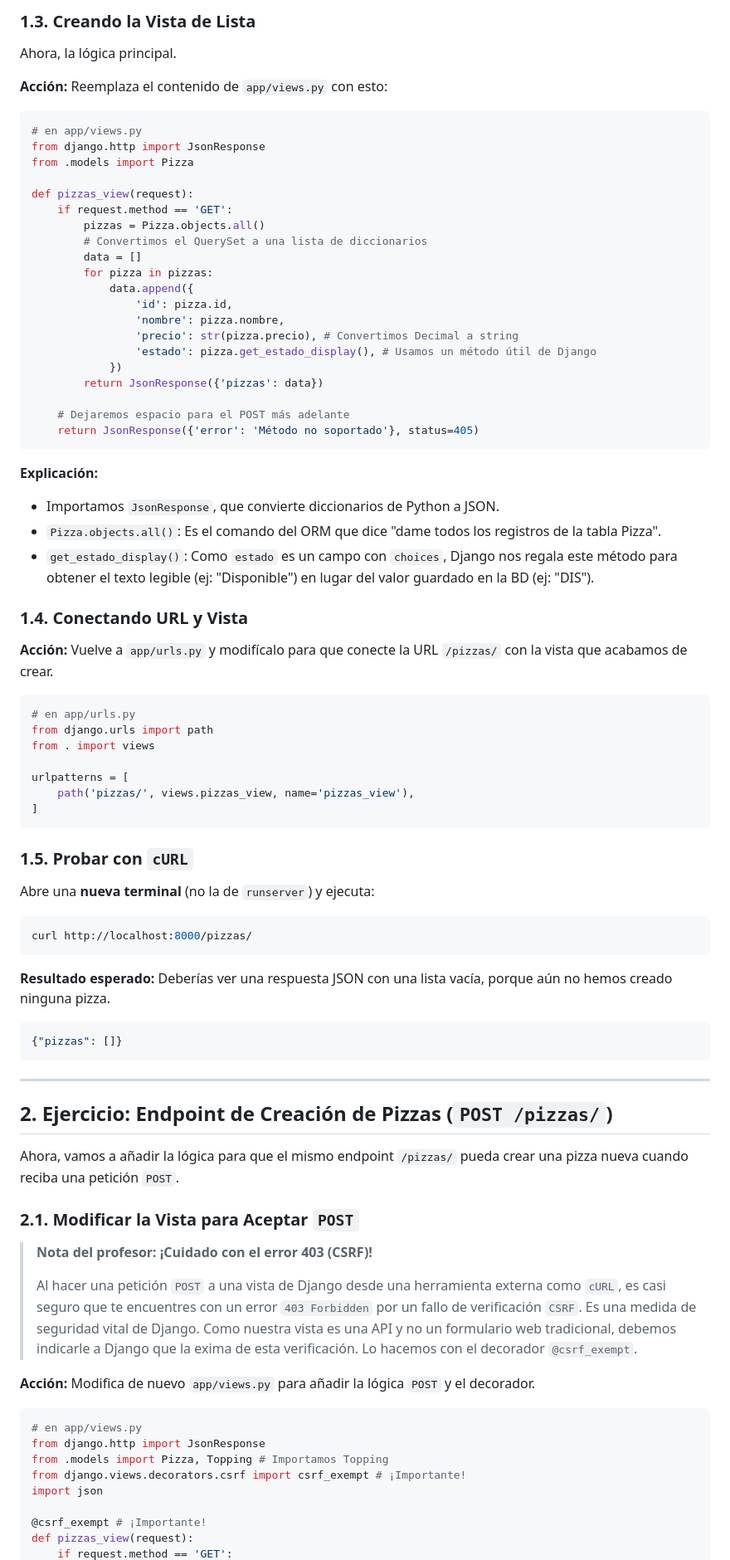
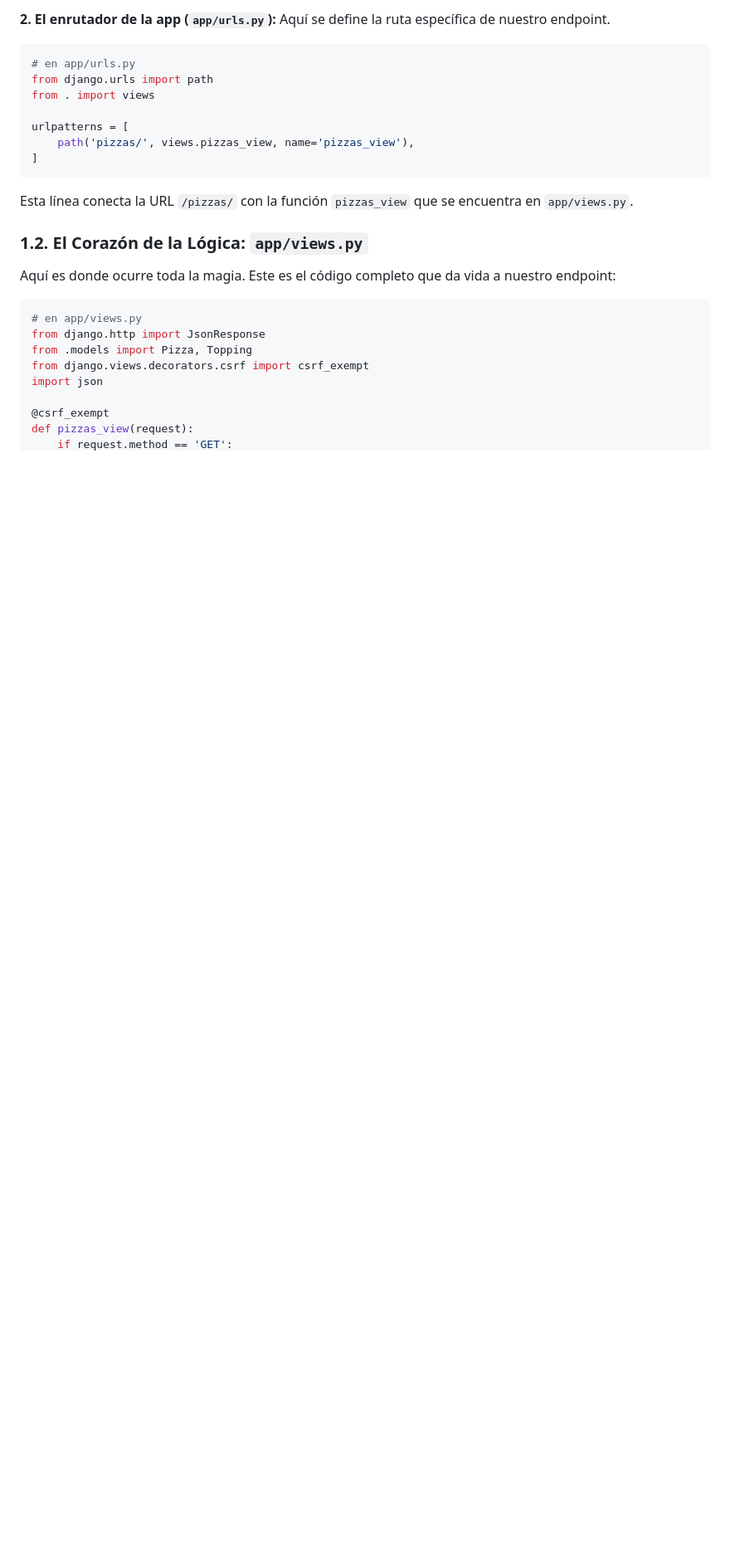
Before and after one commit to alvasenj-nt/django-persistencia, a Markdown page: sesion_3_ejercicios.md, the part around one of its changes. Shown at 83% size. Drawn GitHub-style; blank space fills up the shorter version.

````diff
--- a/sesion_3_ejercicios.md
+++ b/sesion_3_ejercicios.md
@@ -52,40 +24,5 @@ Esto le dice a Django: "para cualquier URL que no sea `/admin/`, ve a buscar las
-### 1.3. Creando la Vista de Lista
-
-Ahora, la lógica principal.
-
-**Acción:** Reemplaza el contenido de `app/views.py` con esto:
-
-```python
-# en app/views.py
-from django.http import JsonResponse
-from .models import Pizza
-
-def pizzas_view(request):
-    if request.method == 'GET':
-        pizzas = Pizza.objects.all()
-        # Convertimos el QuerySet a una lista de diccionarios
-        data = []
-        for pizza in pizzas:
-            data.append({
-                'id': pizza.id,
-                'nombre': pizza.nombre,
-                'precio': str(pizza.precio), # Convertimos Decimal a string
-                'estado': pizza.get_estado_display(), # Usamos un método útil de Django
-            })
-        return JsonResponse({'pizzas': data})
-
-    # Dejaremos espacio para el POST más adelante
-    return JsonResponse({'error': 'Método no soportado'}, status=405)
-```
-**Explicación:**
-- Importamos `JsonResponse`, que convierte diccionarios de Python a JSON.
-- `Pizza.objects.all()`: Es el comando del ORM que dice "dame todos los registros de la tabla Pizza".
-- `get_estado_display()`: Como `estado` es un campo con `choices`, Django nos regala este método para obtener el texto legible (ej: "Disponible") en lugar del valor guardado en la BD (ej: "DIS").
-
-### 1.4. Conectando URL y Vista
-
-**Acción:** Vuelve a `app/urls.py` y modifícalo para que conecte la URL `/pizzas/` con la vista que acabamos de crear.
-
+**2. El enrutador de la app (`app/urls.py`):**
+Aquí se define la ruta específica de nuestro endpoint.
 ```python
 # en app/urls.py
 from django.urls import path
@@ -95,39 +32,19 @@ urlpatterns = [
     path('pizzas/', views.pizzas_view, name='pizzas_view'),
 ]
 ```
+Esta línea conecta la URL `/pizzas/` con la función `pizzas_view` que se encuentra en `app/views.py`.
 
-### 1.5. Probar con `cURL`
+### 1.2. El Corazón de la Lógica: `app/views.py`
 
-Abre una **nueva terminal** (no la de `runserver`) y ejecuta:
-```bash
-curl http://localhost:8000/pizzas/
-```
-**Resultado esperado:** Deberías ver una respuesta JSON con una lista vacía, porque aún no hemos creado ninguna pizza.
-```json
-{"pizzas": []}
-```
-
----
-
-## 2. Ejercicio: Endpoint de Creación de Pizzas (`POST /pizzas/`)
-
-Ahora, vamos a añadir la lógica para que el mismo endpoint `/pizzas/` pueda crear una pizza nueva cuando reciba una petición `POST`.
-
-### 2.1. Modificar la Vista para Aceptar `POST`
-
-> **Nota del profesor: ¡Cuidado con el error 403 (CSRF)!**
->
-> Al hacer una petición `POST` a una vista de Django desde una herramienta externa como `cURL`, es casi seguro que te encuentres con un error `403 Forbidden` por un fallo de verificación `CSRF`. Es una medida de seguridad vital de Django. Como nuestra vista es una API y no un formulario web tradicional, debemos indicarle a Django que la exima de esta verificación. Lo hacemos con el decorador `@csrf_exempt`.
-
-**Acción:** Modifica de nuevo `app/views.py` para añadir la lógica `POST` y el decorador.
+Aquí es donde ocurre toda la magia. Este es el código completo que da vida a nuestro endpoint:
 
 ```python
 # en app/views.py
 from django.http import JsonResponse
-from .models import Pizza, Topping # Importamos Topping
-from django.views.decorators.csrf import csrf_exempt # ¡Importante!
+from .models import Pizza, Topping
+from django.views.decorators.csrf import csrf_exempt
 import json
 
-@csrf_exempt # ¡Importante!
+@csrf_exempt
 def pizzas_view(request):
     if request.method == 'GET':
````
Also changed, not shown: other parts of sesion_3_ejercicios.md (+69 -82 lines).
